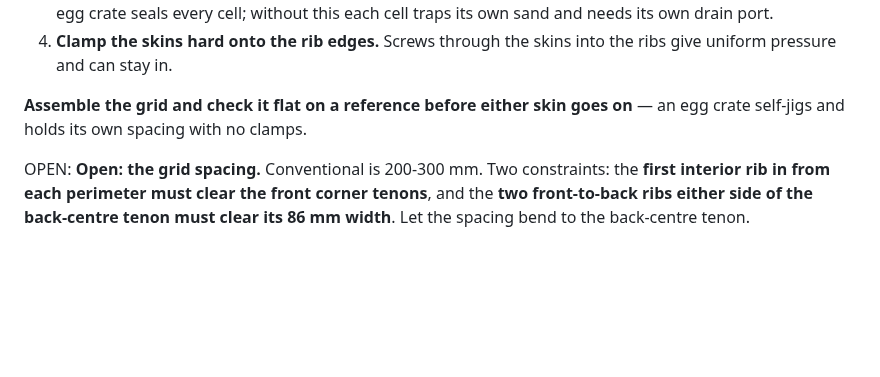
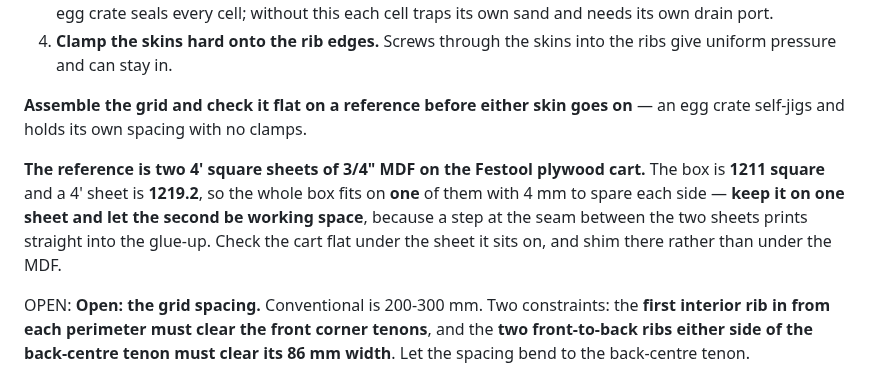
Before and after one commit to ioSenderV2/CNCBuild, a Markdown page: machine/assembly.md, the part around the change. Rendered like a GitHub page; blank space fills up the shorter version.

```diff
--- a/machine/assembly.md
+++ b/machine/assembly.md
@@ -670,6 +670,12 @@ but the gap is still a hard dimension.
 **Assemble the grid and check it flat on a reference before either skin goes on** — an egg crate
 self-jigs and holds its own spacing with no clamps.
 
+**The reference is two 4' square sheets of 3/4" MDF on the Festool plywood cart.** The box is
+**1211 square** and a 4' sheet is **1219.2**, so the whole box fits on **one** of them with 4 mm
+to spare each side — **keep it on one sheet and let the second be working space**, because a step
+at the seam between the two sheets prints straight into the glue-up. Check the cart flat under the
+sheet it sits on, and shim there rather than under the MDF.
+
 OPEN: **Open: the grid spacing.** Conventional is 200-300 mm. Two constraints: the **first interior rib
 in from each perimeter must clear the front corner tenons**, and the **two front-to-back ribs either
 side of the back-centre tenon must clear its 86 mm width**. Let the spacing bend to the back-centre
```
Also changed, not shown: STATUS.md (+18 -18 lines).
